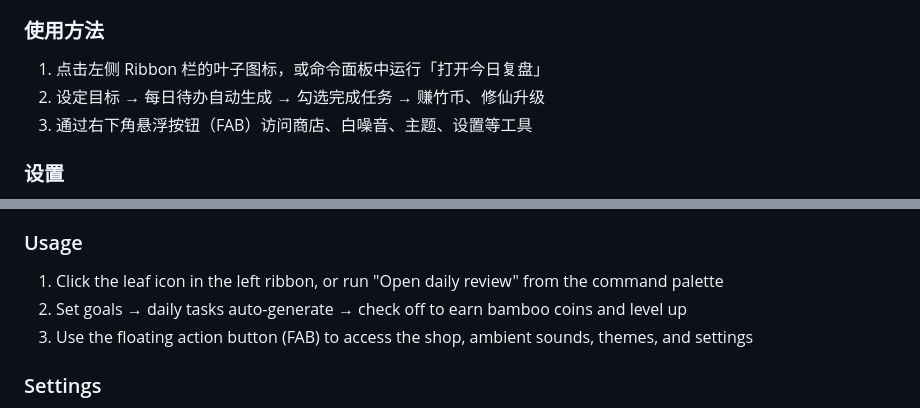
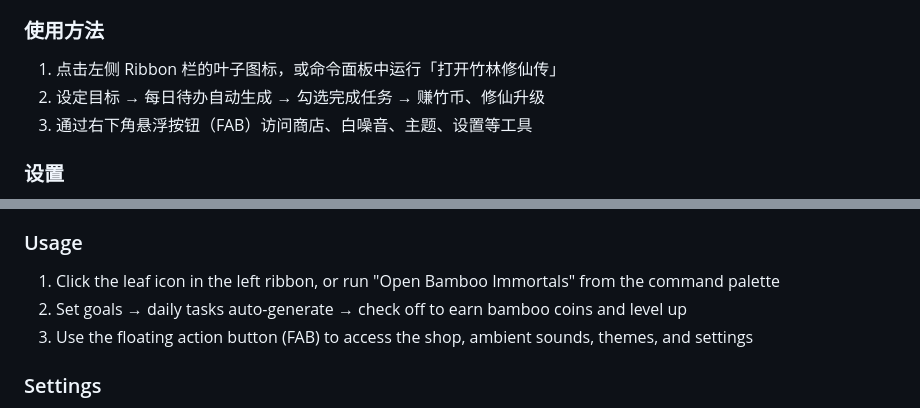
Before and after one commit to miaoziguan/obsidian-bamboo-immortals, a Markdown page: README.md, 2 parts joined by grey strips. GitHub-like rendering.

Commit message:
Fix command name in README: 打开今日复盘 → 打开竹林修仙传

```diff
--- a/README.md
+++ b/README.md
@@ -25,7 +25,7 @@
 
 ### 使用方法
 
-1. 点击左侧 Ribbon 栏的叶子图标，或命令面板中运行「打开今日复盘」
+1. 点击左侧 Ribbon 栏的叶子图标，或命令面板中运行「打开竹林修仙传」
 2. 设定目标 → 每日待办自动生成 → 勾选完成任务 → 赚竹币、修仙升级
 3. 通过右下角悬浮按钮（FAB）访问商店、白噪音、主题、设置等工具
 
@@ -57,7 +57,7 @@
 
 ### Usage
 
-1. Click the leaf icon in the left ribbon, or run "Open daily review" from the command palette
+1. Click the leaf icon in the left ribbon, or run "Open Bamboo Immortals" from the command palette
 2. Set goals → daily tasks auto-generate → check off to earn bamboo coins and level up
 3. Use the floating action button (FAB) to access the shop, ambient sounds, themes, and settings
 
```
